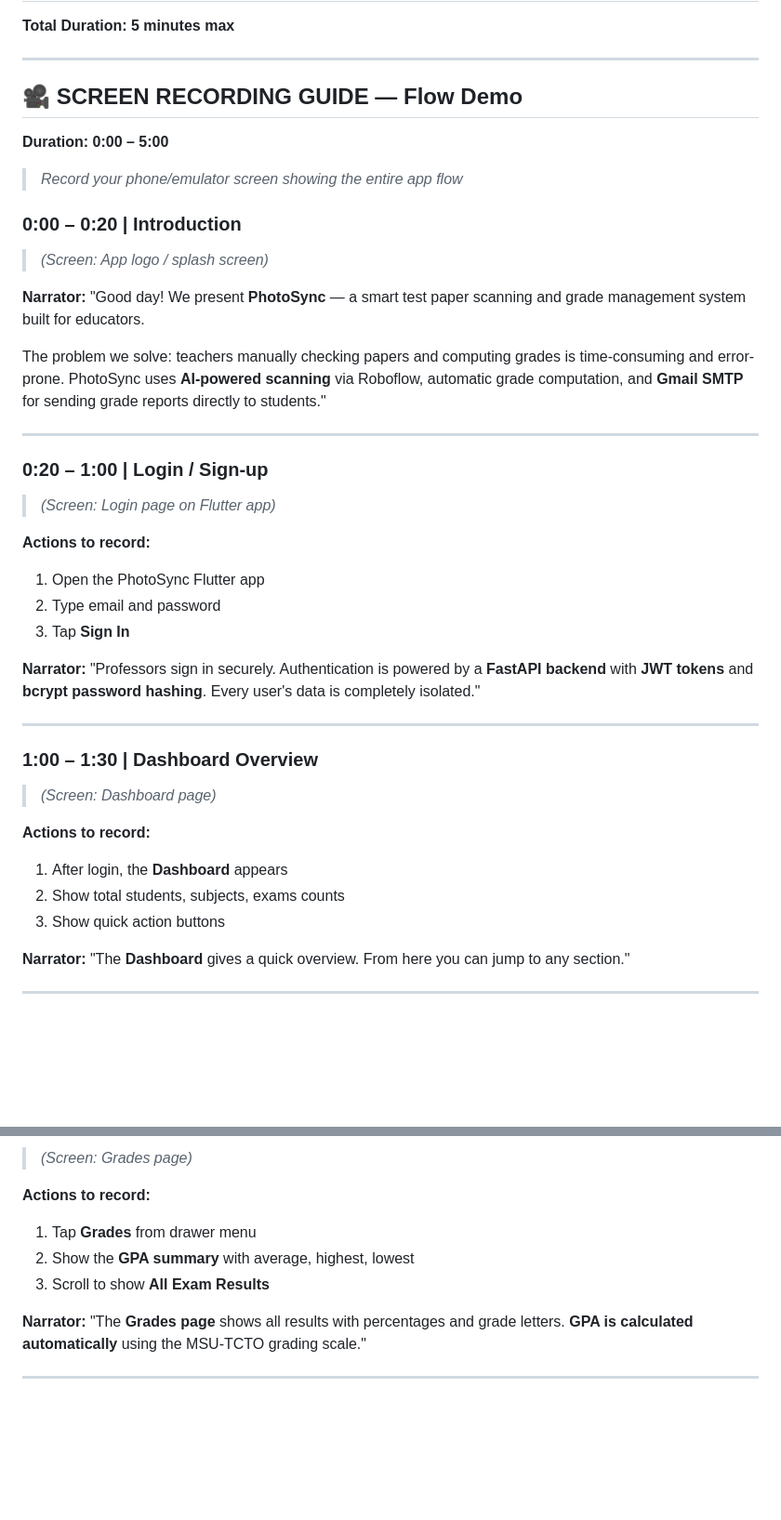
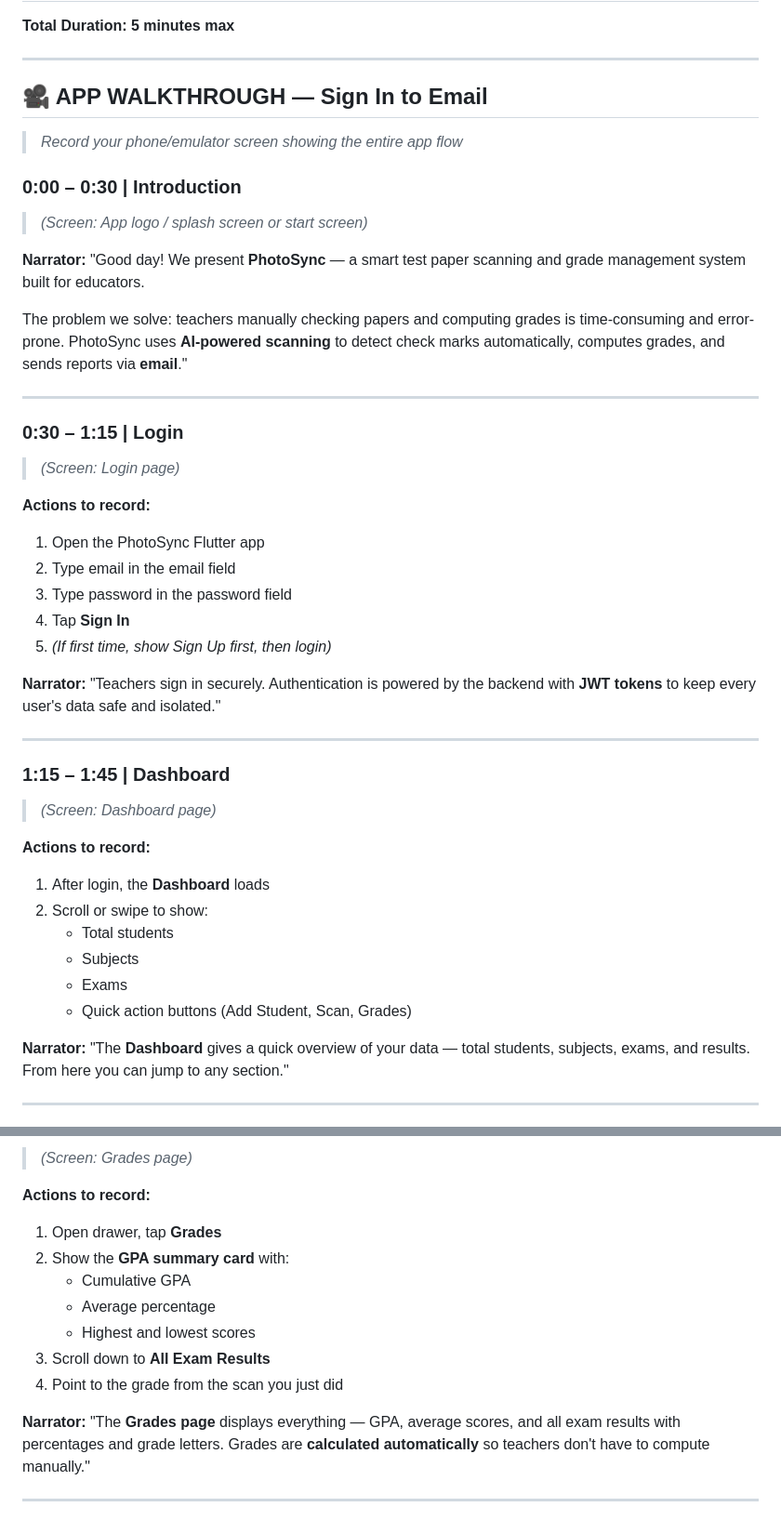
Before and after one commit to kayting4000/PhotoSync, a Markdown page: VIDEO_PRESENTATION_SCRIPT.md, 2 parts joined by grey strips. Shown at 93% size. Rendered like a GitHub page; blank space fills up the shorter version.

```diff
--- a/VIDEO_PRESENTATION_SCRIPT.md
+++ b/VIDEO_PRESENTATION_SCRIPT.md
@@ -3,44 +3,47 @@
 
 ---
 
-## 🎥 SCREEN RECORDING GUIDE — Flow Demo
-**Duration: 0:00 – 5:00**
-
+## 🎥 APP WALKTHROUGH — Sign In to Email
 > *Record your phone/emulator screen showing the entire app flow*
 
-### 0:00 – 0:20 | Introduction
-> *(Screen: App logo / splash screen)*
+### 0:00 – 0:30 | Introduction
+> *(Screen: App logo / splash screen or start screen)*
 
 **Narrator:**
 "Good day! We present **PhotoSync** — a smart test paper scanning and grade management system built for educators.
 
-The problem we solve: teachers manually checking papers and computing grades is time-consuming and error-prone. PhotoSync uses **AI-powered scanning** via Roboflow, automatic grade computation, and **Gmail SMTP** for sending grade reports directly to students."
+The problem we solve: teachers manually checking papers and computing grades is time-consuming and error-prone. PhotoSync uses **AI-powered scanning** to detect check marks automatically, computes grades, and sends reports via **email**."
 
 ---
 
-### 0:20 – 1:00 | Login / Sign-up
-> *(Screen: Login page on Flutter app)*
+### 0:30 – 1:15 | Login
+> *(Screen: Login page)*
 
 **Actions to record:**
 1. Open the PhotoSync Flutter app
-2. Type email and password
-3. Tap **Sign In**
+2. Type email in the email field
+3. Type password in the password field
+4. Tap **Sign In**
+5. *(If first time, show Sign Up first, then login)*
 
 **Narrator:**
-"Professors sign in securely. Authentication is powered by a **FastAPI backend** with **JWT tokens** and **bcrypt password hashing**. Every user's data is completely isolated."
+"Teachers sign in securely. Authentication is powered by the backend with **JWT tokens** to keep every user's data safe and isolated."
 
 ---
 
-### 1:00 – 1:30 | Dashboard Overview
+### 1:15 – 1:45 | Dashboard
 > *(Screen: Dashboard page)*
 
 **Actions to record:**
-1. After login, the **Dashboard** appears
-2. Show total students, subjects, exams counts
-3. Show quick action buttons
+1. After login, the **Dashboard** loads
+2. Scroll or swipe to show:
+   - Total students
+   - Subjects
+   - Exams
+   - Quick action buttons (Add Student, Scan, Grades)
 
 **Narrator:**
-"The **Dashboard** gives a quick overview. From here you can jump to any section."
+"The **Dashboard** gives a quick overview of your data — total students, subjects, exams, and results. From here you can jump to any section."
 
 ---
 
@@ -81,12 +87,16 @@ Tap **Scan** and the image is sent to **Roboflow AI**, which detects check marks
 > *(Screen: Grades page)*
 
 **Actions to record:**
-1. Tap **Grades** from drawer menu
-2. Show the **GPA summary** with average, highest, lowest
-3. Scroll to show **All Exam Results**
+1. Open drawer, tap **Grades**
+2. Show the **GPA summary card** with:
+   - Cumulative GPA
+   - Average percentage
+   - Highest and lowest scores
+3. Scroll down to **All Exam Results**
+4. Point to the grade from the scan you just did
 
 **Narrator:**
-"The **Grades page** shows all results with percentages and grade letters. **GPA is calculated automatically** using the MSU-TCTO grading scale."
+"The **Grades page** displays everything — GPA, average scores, and all exam results with percentages and grade letters. Grades are **calculated automatically** so teachers don't have to compute manually."
 
 ---
 
```
Also changed, not shown: other parts of VIDEO_PRESENTATION_SCRIPT.md (+52 -57 lines).
